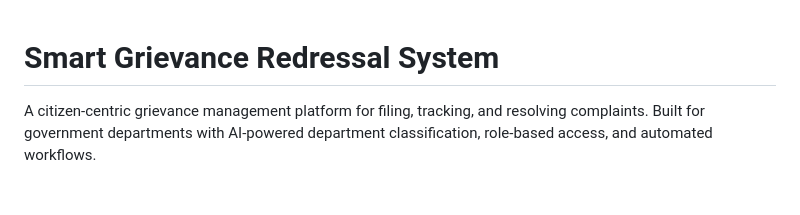
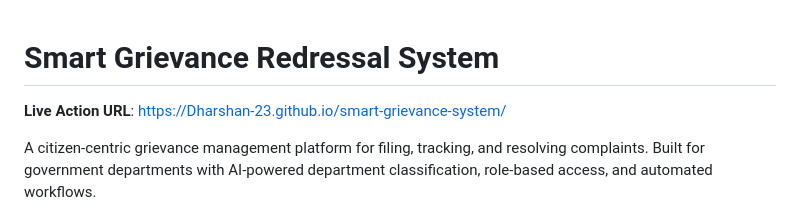
Before and after one commit to renukaramesh2327/smart-grievance-system, a Markdown page: README.md, the part around the change. Drawn GitHub-style; blank space fills up the shorter version.

Commit message:
Add Live Action URL to README

```diff
--- a/README.md
+++ b/README.md
@@ -1,4 +1,6 @@
 # Smart Grievance Redressal System
+
+**Live Action URL**: [https://Dharshan-23.github.io/smart-grievance-system/](https://Dharshan-23.github.io/smart-grievance-system/)
 
 A citizen-centric grievance management platform for filing, tracking, and resolving complaints. Built for government departments with AI-powered department classification, role-based access, and automated workflows.
 
```
